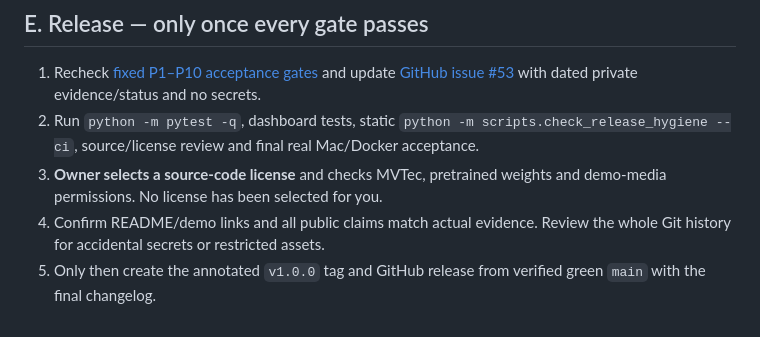
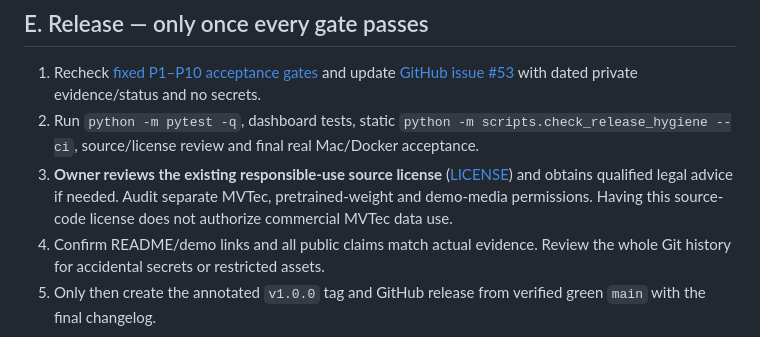
Before and after one commit to naim-munshi/ihsanvision-ai-industrial-anomaly-detection, a Markdown page: FINISHING.md, the part around the change. Drawn GitHub-style.

Commit message:
docs(license): align FINISHING.md with responsible-use permission and pending third-party rights review

```diff
--- a/FINISHING.md
+++ b/FINISHING.md
@@ -167,8 +167,10 @@ will reject media without a rights register.
 2. Run `python -m pytest -q`, dashboard tests, static
    `python -m scripts.check_release_hygiene --ci`, source/license review and
    final real Mac/Docker acceptance.
-3. **Owner selects a source-code license** and checks MVTec, pretrained
-   weights and demo-media permissions. No license has been selected for you.
+3. **Owner reviews the existing responsible-use source license**
+   ([LICENSE](LICENSE)) and obtains qualified legal advice if needed. Audit
+   separate MVTec, pretrained-weight and demo-media permissions. Having
+   this source-code license does not authorize commercial MVTec data use.
 4. Confirm README/demo links and all public claims match actual evidence.
    Review the whole Git history for accidental secrets or restricted assets.
 5. Only then create the annotated `v1.0.0` tag and GitHub release from
```
